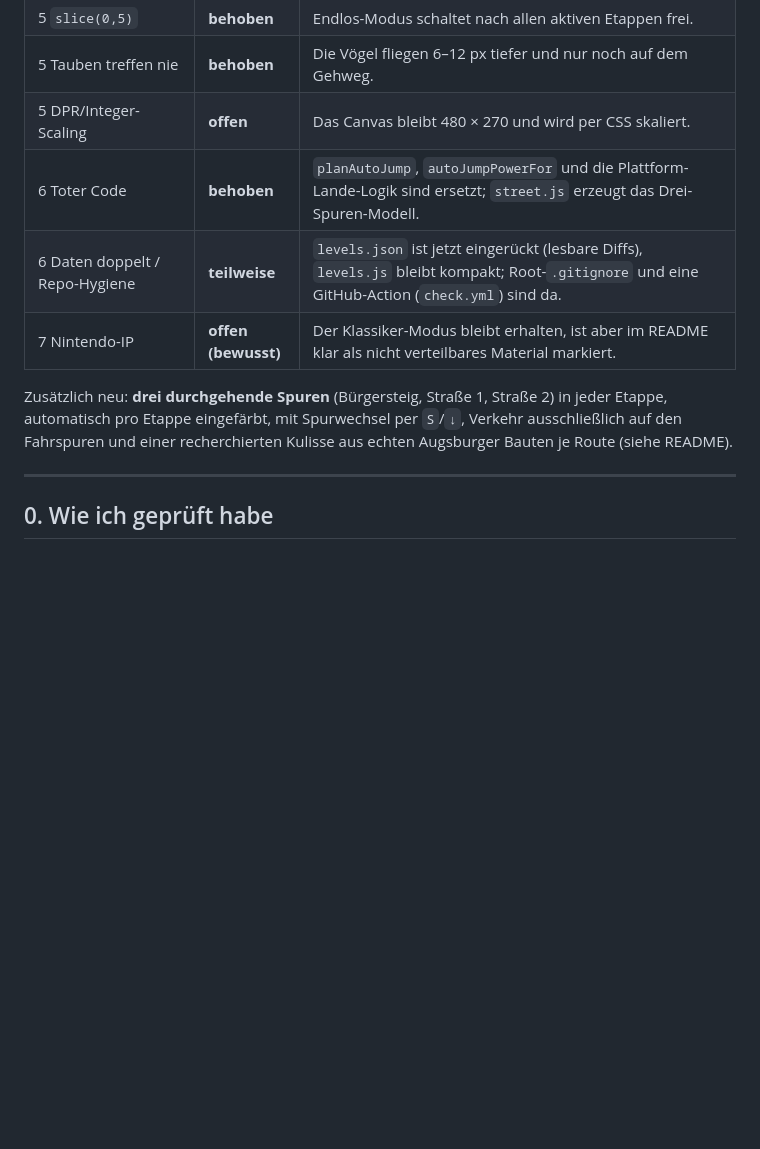
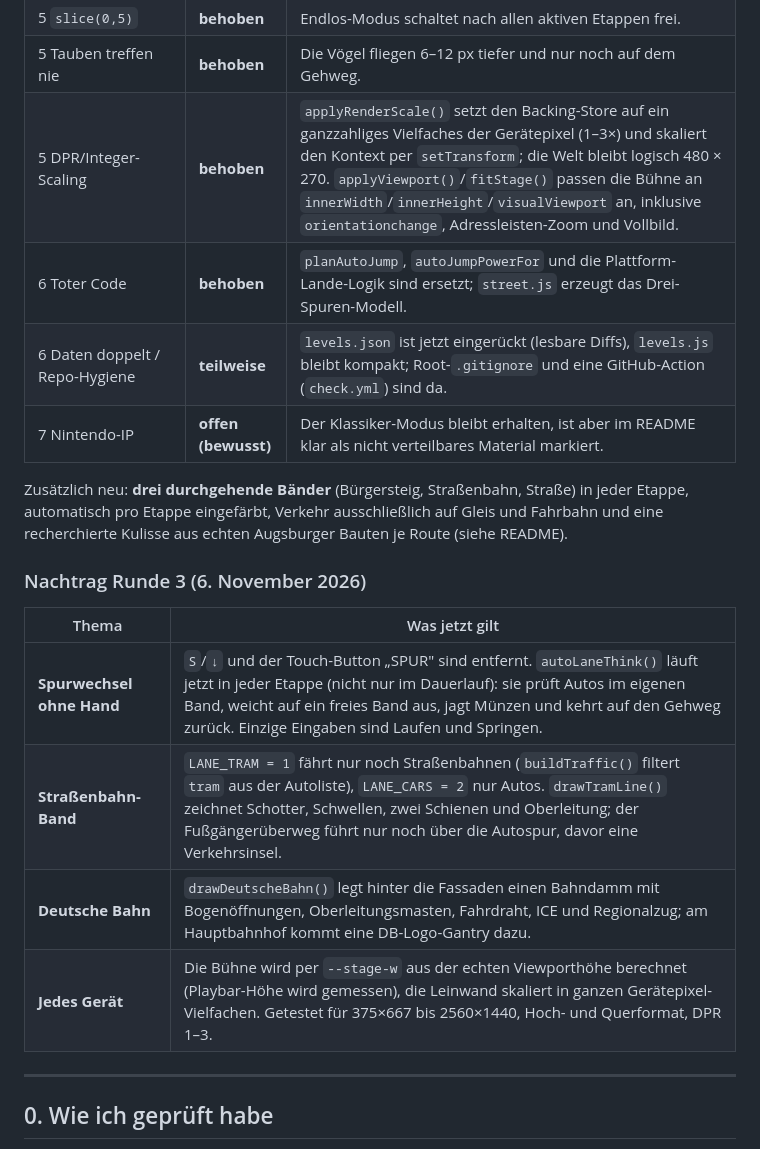
Before and after one commit to tegmaram/auf-nach-augsburg-street-run, a Markdown page: ANALYSIS.md, the part around the change. Drawn GitHub-style; blank space fills up the shorter version.

```diff
--- a/ANALYSIS.md
+++ b/ANALYSIS.md
@@ -32,15 +32,24 @@ oder bewusst beiseitegelegt. Der Stand im Einzelnen:
 | 5 `formatClock` NaN, `|| 0`, Endlos-Rekord | **behoben** | `formatClock` prüft `isFinite`; `RunnerStore.complete()` validiert Werte; der Endlos-Rekord speichert Etappen, Zeit und Münzen als Paket. |
 | 5 `slice(0,5)` | **behoben** | Endlos-Modus schaltet nach allen aktiven Etappen frei. |
 | 5 Tauben treffen nie | **behoben** | Die Vögel fliegen 6–12 px tiefer und nur noch auf dem Gehweg. |
-| 5 DPR/Integer-Scaling | **offen** | Das Canvas bleibt 480 × 270 und wird per CSS skaliert. |
+| 5 DPR/Integer-Scaling | **behoben** | `applyRenderScale()` setzt den Backing-Store auf ein ganzzahliges Vielfaches der Gerätepixel (1–3×) und skaliert den Kontext per `setTransform`; die Welt bleibt logisch 480 × 270. `applyViewport()`/`fitStage()` passen die Bühne an `innerWidth`/`innerHeight`/`visualViewport` an, inklusive `orientationchange`, Adressleisten-Zoom und Vollbild. |
 | 6 Toter Code | **behoben** | `planAutoJump`, `autoJumpPowerFor` und die Plattform-Lande-Logik sind ersetzt; `street.js` erzeugt das Drei-Spuren-Modell. |
 | 6 Daten doppelt / Repo-Hygiene | **teilweise** | `levels.json` ist jetzt eingerückt (lesbare Diffs), `levels.js` bleibt kompakt; Root-`.gitignore` und eine GitHub-Action (`check.yml`) sind da. |
 | 7 Nintendo-IP | **offen (bewusst)** | Der Klassiker-Modus bleibt erhalten, ist aber im README klar als nicht verteilbares Material markiert. |
 
-Zusätzlich neu: **drei durchgehende Spuren** (Bürgersteig, Straße 1, Straße 2)
-in jeder Etappe, automatisch pro Etappe eingefärbt, mit Spurwechsel per
-`S`/`↓`, Verkehr ausschließlich auf den Fahrspuren und einer recherchierten
-Kulisse aus echten Augsburger Bauten je Route (siehe README).
+Zusätzlich neu: **drei durchgehende Bänder** (Bürgersteig, Straßenbahn,
+Straße) in jeder Etappe, automatisch pro Etappe eingefärbt, Verkehr
+ausschließlich auf Gleis und Fahrbahn und eine recherchierte Kulisse aus echten
+Augsburger Bauten je Route (siehe README).
+
+### Nachtrag Runde 3 (6. November 2026)
+
+| Thema | Was jetzt gilt |
+|---|---|
+| **Spurwechsel ohne Hand** | `S`/`↓` und der Touch-Button „SPUR" sind entfernt. `autoLaneThink()` läuft jetzt in jeder Etappe (nicht nur im Dauerlauf): sie prüft Autos im eigenen Band, weicht auf ein freies Band aus, jagt Münzen und kehrt auf den Gehweg zurück. Einzige Eingaben sind Laufen und Springen. |
+| **Straßenbahn-Band** | `LANE_TRAM = 1` fährt nur noch Straßenbahnen (`buildTraffic()` filtert `tram` aus der Autoliste), `LANE_CARS = 2` nur Autos. `drawTramLine()` zeichnet Schotter, Schwellen, zwei Schienen und Oberleitung; der Fußgängerüberweg führt nur noch über die Autospur, davor eine Verkehrsinsel. |
+| **Deutsche Bahn** | `drawDeutscheBahn()` legt hinter die Fassaden einen Bahndamm mit Bogenöffnungen, Oberleitungsmasten, Fahrdraht, ICE und Regionalzug; am Hauptbahnhof kommt eine DB-Logo-Gantry dazu. |
+| **Jedes Gerät** | Die Bühne wird per `--stage-w` aus der echten Viewporthöhe berechnet (Playbar-Höhe wird gemessen), die Leinwand skaliert in ganzen Gerätepixel-Vielfachen. Getestet für 375×667 bis 2560×1440, Hoch- und Querformat, DPR 1–3. |
 
 ---
 
```
Also changed, not shown: README.md (+32 -12 lines), aufnachaugsburg/README.md (+11 -4 lines), aufnachaugsburg/assets/gameplay.jpg (added), 4 other files.
